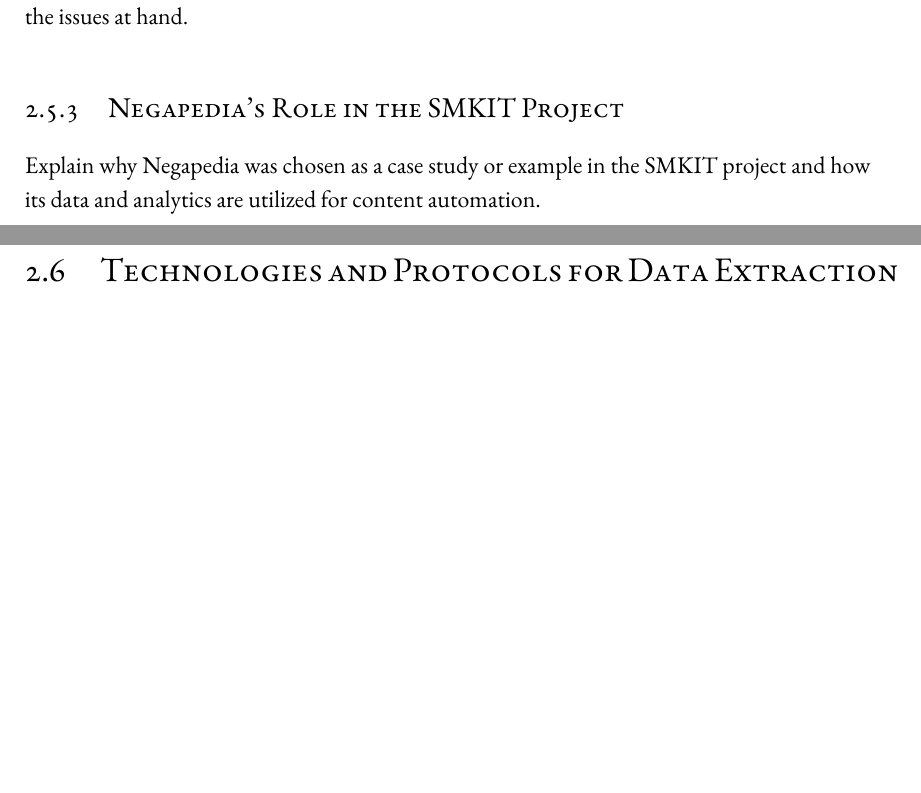
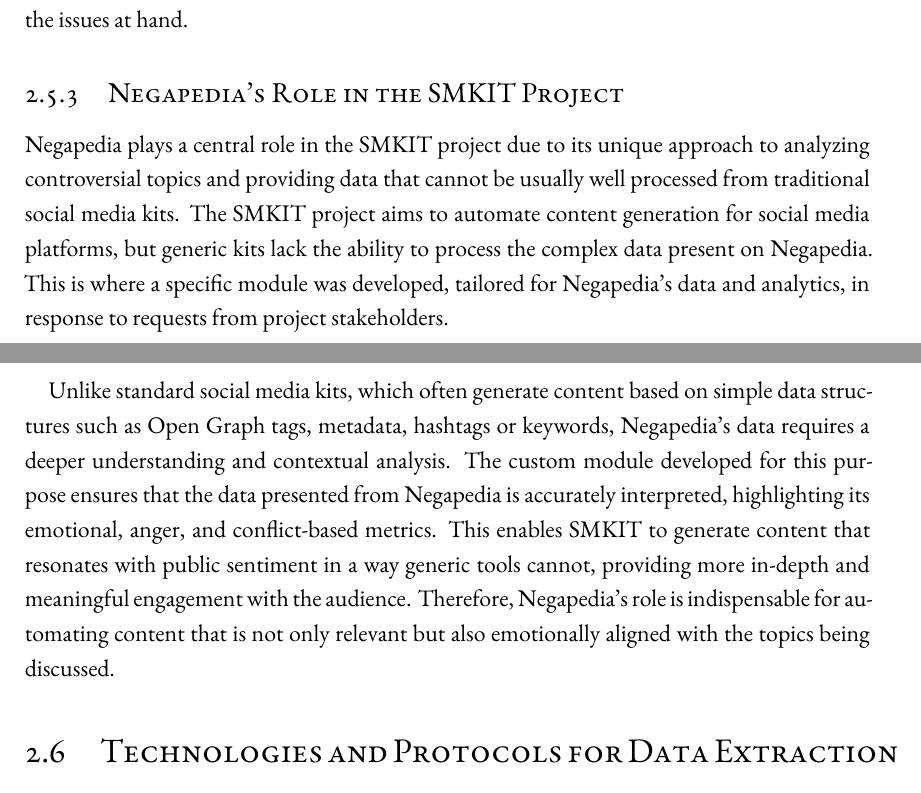
Before and after one commit to ALahmer/Master-Thesis, a LaTeX thesis (dissertation.tex, which reads chapters/preliminaries.tex): two parts of pages 42 and 43 of 55, joined at a grey line, cut so that both start at the same text, the shorter picture padded with empty space. Compiled offline with XeLaTeX; a LaTeX package or settings file that is missing is left out.

Commit message:
[smkit-thesis] "Negapedia's Role in the SMKIT Project" subsection done

```diff
--- a/chapters/preliminaries.tex
+++ b/chapters/preliminaries.tex
@@ -527,7 +527,10 @@
 
 \subsection{Negapedia's Role in the SMKIT Project}
 \label{subsec:negapedia_s_role_in_the_smkit_project}
-Explain why Negapedia was chosen as a case study or example in the SMKIT project and how its data and analytics are utilized for content automation.
+
+Negapedia plays a central role in the SMKIT project due to its unique approach to analyzing controversial topics and providing data that cannot be usually well processed from traditional social media kits. The SMKIT project aims to automate content generation for social media platforms, but generic kits lack the ability to process the complex data present on Negapedia. This is where a specific module was developed, tailored for Negapedia’s data and analytics, in response to requests from project stakeholders.
+
+Unlike standard social media kits, which often generate content based on simple data structures such as Open Graph tags, metadata, hashtags or keywords, Negapedia’s data requires a deeper understanding and contextual analysis. The custom module developed for this purpose ensures that the data presented from Negapedia is accurately interpreted, highlighting its emotional, anger, and conflict-based metrics. This enables SMKIT to generate content that resonates with public sentiment in a way generic tools cannot, providing more in-depth and meaningful engagement with the audience. Therefore, Negapedia’s role is indispensable for automating content that is not only relevant but also emotionally aligned with the topics being discussed.
 
 \section{Technologies and Protocols for Data Extraction}
 \label{sec:technologies_and_protocols_for_data_extraction}
```
